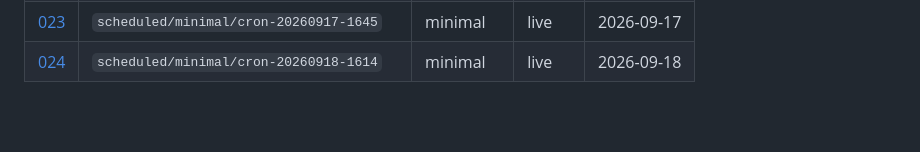
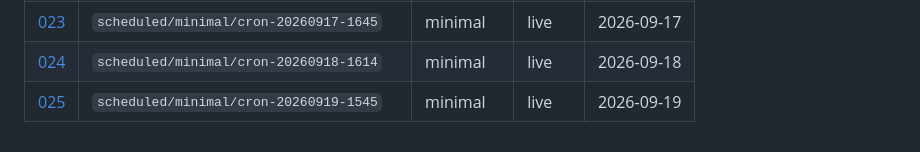
Before and after one commit to aadya-khanna/li-agentic-simulation, a Markdown page: research/runs/README.md, the part around the change. Rendered like a GitHub page; blank space fills up the shorter version.

Commit message:
research(runs): automated note from scheduled 7-day season
Generated by .github/workflows/scheduled-season.yml

```diff
--- a/research/runs/README.md
+++ b/research/runs/README.md
@@ -28,3 +28,4 @@ Full **7-day** seasons only. No smoke or truncated runs.
 | [022](022-scheduled-minimal-cron-20260916-1638.md) | `scheduled/minimal/cron-20260916-1638` | minimal | live | 2026-09-16 |
 | [023](023-scheduled-minimal-cron-20260917-1645.md) | `scheduled/minimal/cron-20260917-1645` | minimal | live | 2026-09-17 |
 | [024](024-scheduled-minimal-cron-20260918-1614.md) | `scheduled/minimal/cron-20260918-1614` | minimal | live | 2026-09-18 |
+| [025](025-scheduled-minimal-cron-20260919-1545.md) | `scheduled/minimal/cron-20260919-1545` | minimal | live | 2026-09-19 |
```
Also changed, not shown: research/runs/025-scheduled-minimal-cron-20260919-1545.md (added, +49 -0 lines).
